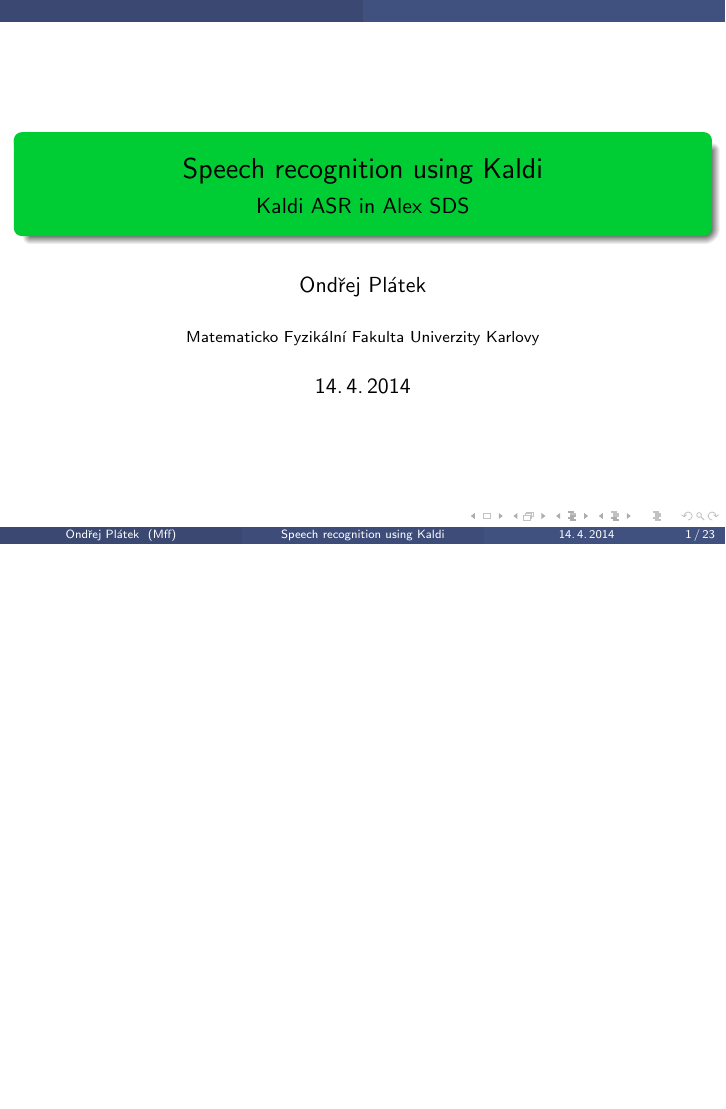
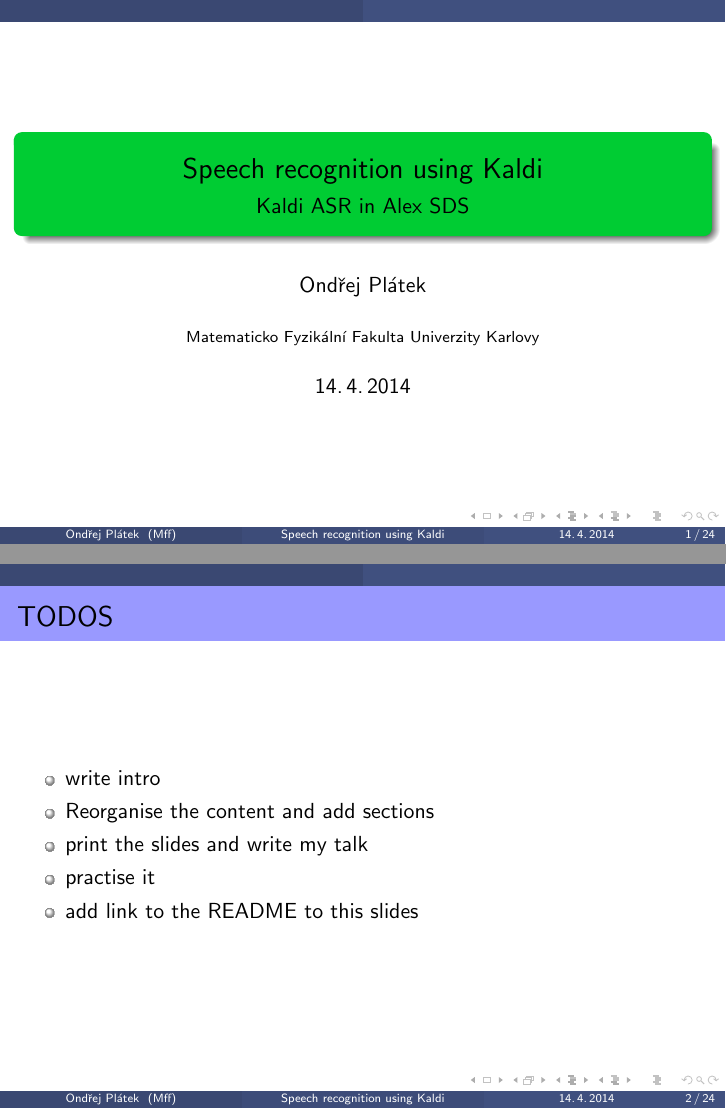
Before and after one commit to oplatek/kaldi-thesis, LaTeX slides (presentation/main.tex): page 2 of 24 before the commit and pages 2 and 3 of 25 after it, the two joined at a grey line, the shorter picture padded with empty space. Compiled offline with pdfLaTeX.

Commit message:
add presentation todos

```diff
--- a/presentation/main.tex
+++ b/presentation/main.tex
@@ -6,6 +6,17 @@
 
 \maketitle
 % \note[item]{Good afternoon, ... DO NOT READ IT, POINT AT IT!}
+
+
+\begin{frame}\frametitle{TODOS}
+    \begin{itemize}
+        \item write intro
+        \item Reorganise the content and add sections
+        \item print the slides and write my talk
+        \item practise it
+        \item add link to the README to this slides
+    \end{itemize}
+\end{frame}
 
 
 \begin{frame}\frametitle{(Py)OnlineLatgenRecogniser example}
```
